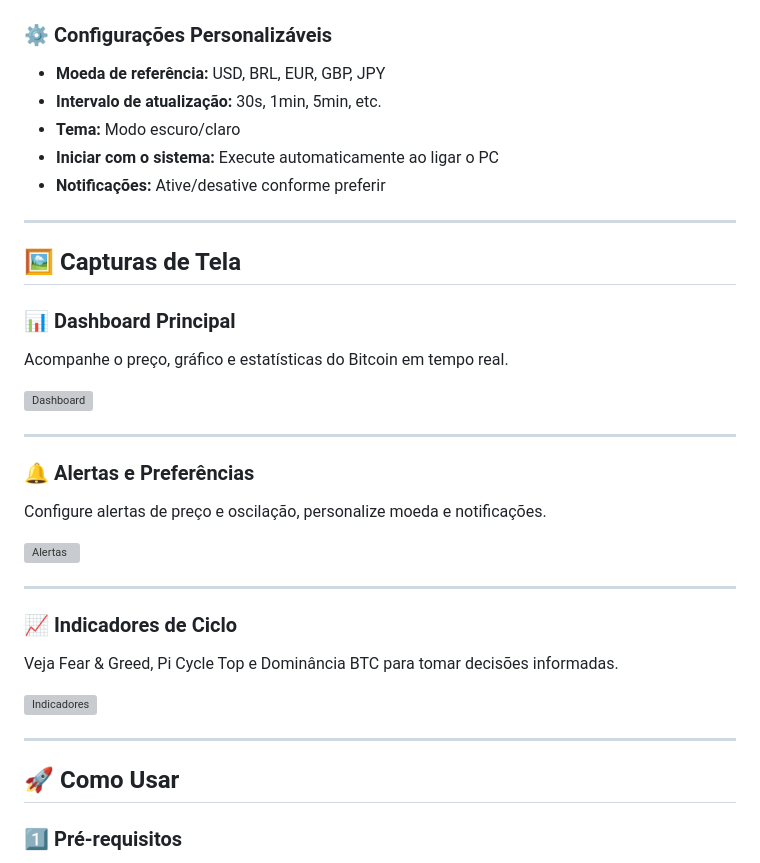
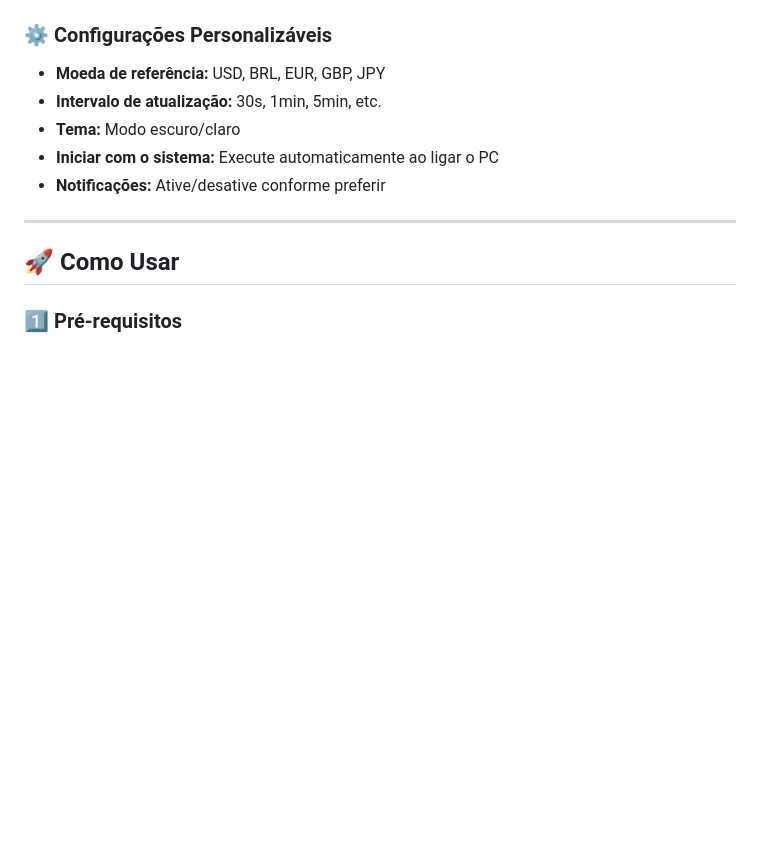
Before and after one commit to ArturAfonso/Btc-Cycle-Monitor, a Markdown page: README.md, the part around the change. Rendered like a GitHub page; blank space fills up the shorter version; grey boxes are pictures that could not be loaded.

```diff
--- a/README.md
+++ b/README.md
@@ -113,28 +113,6 @@ O app traz 3 indicadores essenciais para saber em que momento do ciclo estamos:
 - **Iniciar com o sistema:** Execute automaticamente ao ligar o PC
 - **Notificações:** Ative/desative conforme preferir
 
----
-
-## 🖼️ Capturas de Tela
-
-### 📊 Dashboard Principal
-Acompanhe o preço, gráfico e estatísticas do Bitcoin em tempo real.
-
-![Dashboard](docs/screenshots/dashboard.png)
-
----
-
-### 🔔 Alertas e Preferências
-Configure alertas de preço e oscilação, personalize moeda e notificações.
-
-![Alertas](docs/screenshots/alerts.png)
-
----
-
-### 📈 Indicadores de Ciclo
-Veja Fear & Greed, Pi Cycle Top e Dominância BTC para tomar decisões informadas.
-
-![Indicadores](docs/screenshots/indicators.png)
 
 ---
 
```
